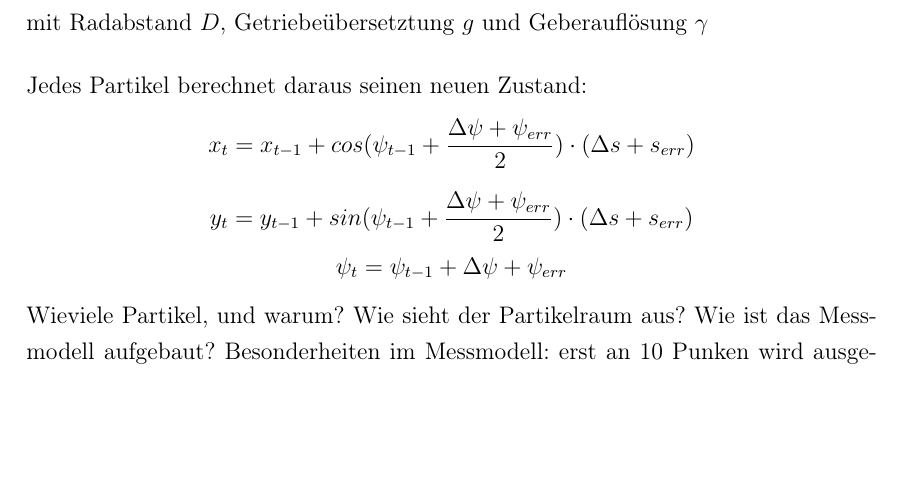
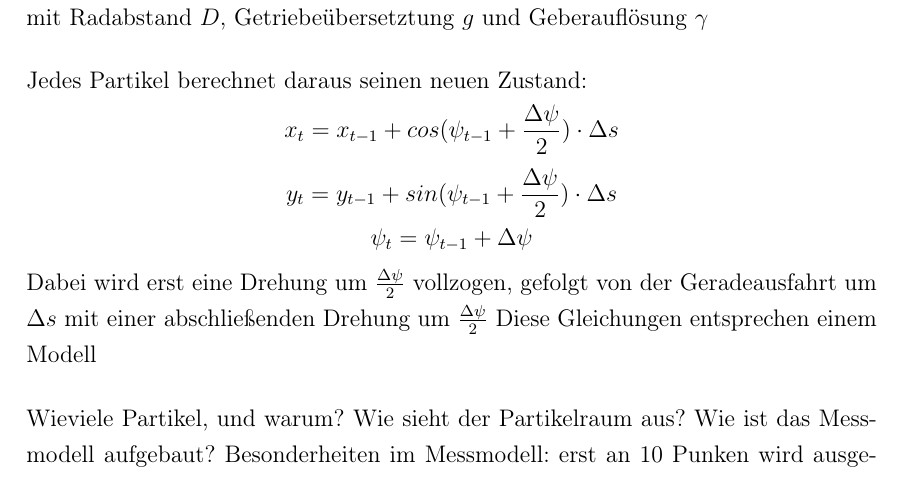
Before and after one commit to kumakhao/loca-bbm-doc, a LaTeX document (Hill13.tex, which reads chapter2.3/chapter2.3.tex): part of page 25 of 40, cut so that both start at the same text, the shorter picture padded with empty space. Compiled offline with pdfLaTeX; the source files are stored in an older character set and shown here as Unicode.

Commit message:
Ein paar mehr Zeilen ...

```diff
--- a/chapter2.3/chapter2.3.tex
+++ b/chapter2.3/chapter2.3.tex
@@ -11,9 +11,12 @@ Das \textbf{Dynamikmodell} für den Roboter basiert auf der Odometrie. Als Input
 mit Radabstand $ D $, Getriebeübersetztung $ g $ und Geberauflösung $ \gamma $
 
 Jedes Partikel berechnet daraus seinen neuen Zustand:
-\[x_t = x_{t-1} + cos(\psi_{t-1} + \frac{\Delta \psi + \psi_{err}}{2})\cdot (\Delta s + s_{err})\]
-\[y_t = y_{t-1} + sin(\psi_{t-1} + \frac{\Delta \psi + \psi_{err}}{2})\cdot (\Delta s + s_{err})\]
-\[\psi_t = \psi_{t-1} +\Delta \psi + \psi_{err}\]
+\[x_t = x_{t-1} + cos(\psi_{t-1} + \frac{\Delta \psi}{2})\cdot \Delta s\]
+\[y_t = y_{t-1} + sin(\psi_{t-1} + \frac{\Delta \psi}{2})\cdot \Delta s\]
+\[\psi_t = \psi_{t-1} +\Delta \psi\]
+Dabei wird erst eine Drehung um $ \frac{\Delta \psi}{2} $ vollzogen, gefolgt von der Geradeausfahrt um $ \Delta s $ mit einer abschließenden Drehung um $ \frac{\Delta \psi}{2} $
+Diese Gleichungen entsprechen einem Modell
+
 Wieviele Partikel, und warum?
 Wie sieht der Partikelraum aus?
 Wie ist das Messmodell aufgebaut?
```
Also changed, not shown: Hill13.pdf.
